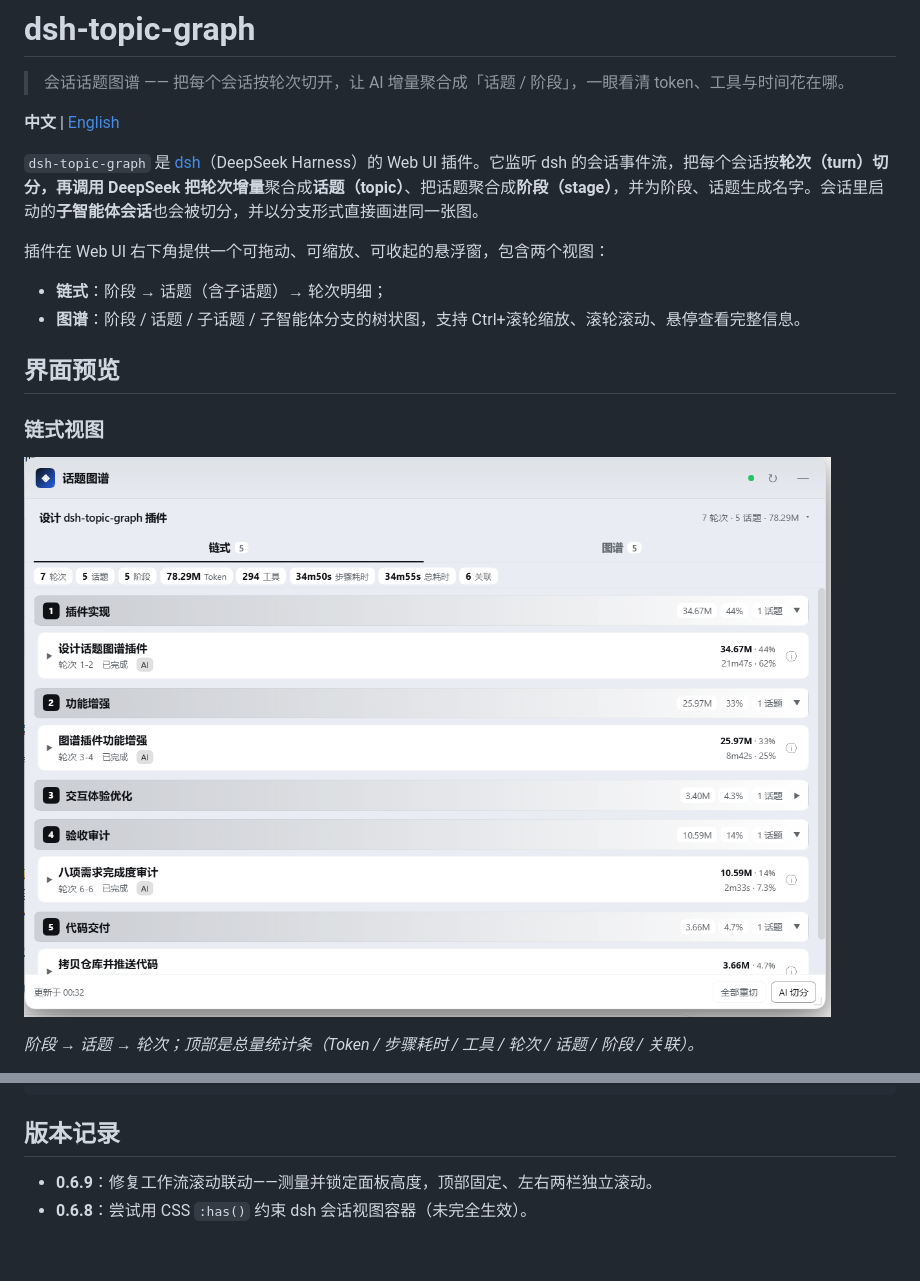
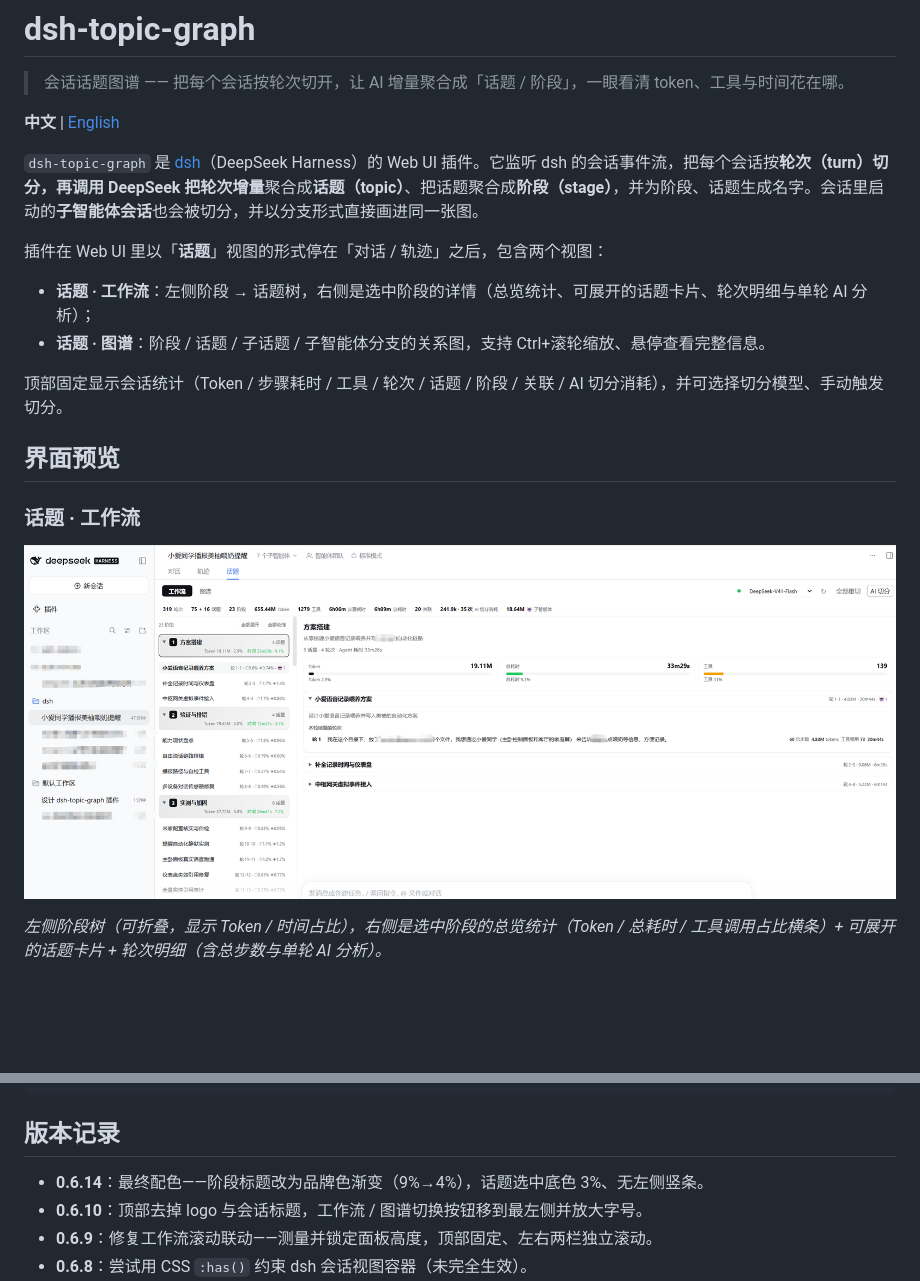
Before and after one commit to hagen666/dsh-topic-graph, a Markdown page: README.md, 2 parts joined by grey strips. Drawn GitHub-style; pictures changed too: assets/screenshot-chain.png (deleted), assets/screenshot-topics.png (added); blank space fills up the shorter version.

```diff
--- a/README.md
+++ b/README.md
@@ -6,16 +6,18 @@
 
 `dsh-topic-graph` 是 [dsh](https://github.com/deepseek-ai)（DeepSeek Harness）的 Web UI 插件。它监听 dsh 的会话事件流，把每个会话按**轮次（turn）**切分，再调用 DeepSeek 把轮次**增量**聚合成**话题（topic）**、把话题聚合成**阶段（stage）**，并为阶段、话题生成名字。会话里启动的**子智能体会话**也会被切分，并以分支形式直接画进同一张图。
 
-插件在 Web UI 右下角提供一个可拖动、可缩放、可收起的悬浮窗，包含两个视图：
+插件在 Web UI 里以「**话题**」视图的形式停在「对话 / 轨迹」之后，包含两个视图：
 
-- **链式**：阶段 → 话题（含子话题）→ 轮次明细；
-- **图谱**：阶段 / 话题 / 子话题 / 子智能体分支的树状图，支持 Ctrl+滚轮缩放、滚轮滚动、悬停查看完整信息。
+- **话题 · 工作流**：左侧阶段 → 话题树，右侧是选中阶段的详情（总览统计、可展开的话题卡片、轮次明细与单轮 AI 分析）；
+- **话题 · 图谱**：阶段 / 话题 / 子话题 / 子智能体分支的关系图，支持 Ctrl+滚轮缩放、悬停查看完整信息。
+
+顶部固定显示会话统计（Token / 步骤耗时 / 工具 / 轮次 / 话题 / 阶段 / 关联 / AI 切分消耗），并可选择切分模型、手动触发切分。
 
 ## 界面预览
 
-### 链式视图
+### 话题 · 工作流
 
-![链式视图](assets/screenshot-chain.png)
+![话题 · 工作流](assets/screenshot-topics.png)
 
-*阶段 → 话题 → 轮次；顶部是总量统计条（Token / 步骤耗时 / 工具 / 轮次 / 话题 / 阶段 / 关联）。*
+*左侧阶段树（可折叠，显示 Token / 时间占比），右侧是选中阶段的总览统计（Token / 总耗时 / 工具调用占比横条）+ 可展开的话题卡片 + 轮次明细（含总步数与单轮 AI 分析）。*
 
@@ -185,6 +177,8 @@ icon.svg          插件图标
 
 ## 版本记录
 
+- **0.6.14**：最终配色——阶段标题改为品牌色渐变（9%→4%），话题选中底色 3%、无左侧竖条。
+- **0.6.10**：顶部去掉 logo 与会话标题，工作流 / 图谱切换按钮移到最左侧并放大字号。
 - **0.6.9**：修复工作流滚动联动——测量并锁定面板高度，顶部固定、左右两栏独立滚动。
 - **0.6.8**：尝试用 CSS `:has()` 约束 dsh 会话视图容器（未完全生效）。
 - **0.6.7**：工作流/图谱切换并入统计条成为小按钮；标题改为「话题：<会话标题>」；切换阶段/话题时右栏滚回顶部。
```
Also changed, not shown: other parts of README.md (+1 -11 lines), README.en.md (+11 -17 lines), assets/screenshot-chain-expanded.png (deleted), assets/screenshot-graph.png (deleted), 3 other files.
